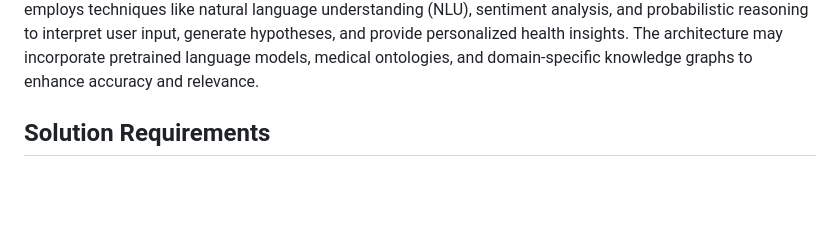
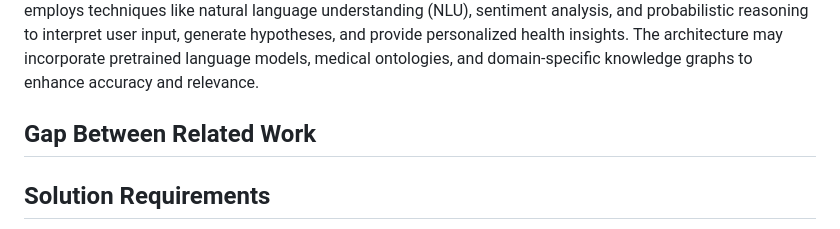
Before and after one commit to tanziltonmoy/Medical-Chabot-for-Patients, a Markdown page: readme.md, the part around the change. Drawn GitHub-style; blank space fills up the shorter version.

```diff
--- a/readme.md
+++ b/readme.md
@@ -71,6 +71,8 @@ NLP Architecture: Buoy Health employs a combination of NLP techniques, including
 Features: Ada Health is an AI-driven health assessment platform that offers personalized symptom analysis and health advice through conversational interactions. Users can describe their symptoms to Ada, and the chatbot will ask relevant questions to gather more information and provide possible explanations and recommendations. Ada Health aims to empower individuals to manage their health proactively and seek appropriate medical care when needed.
 Objectives: The main objective of Ada Health is to democratize access to healthcare by leveraging AI technology to deliver comprehensive and reliable health assessments and recommendations to users worldwide. It aims to augment healthcare services, improve health literacy, and promote early intervention and prevention of diseases.
 NLP Architecture: Ada Health utilizes a sophisticated NLP architecture consisting of deep learning models, probabilistic algorithms, and medical knowledge bases. It employs techniques like natural language understanding (NLU), sentiment analysis, and probabilistic reasoning to interpret user input, generate hypotheses, and provide personalized health insights. The architecture may incorporate pretrained language models, medical ontologies, and domain-specific knowledge graphs to enhance accuracy and relevance.
+
+## Gap Between Related Work
 
 ## Solution Requirements
 - Advanced NLP for enhanced user query understanding and response accuracy
```
